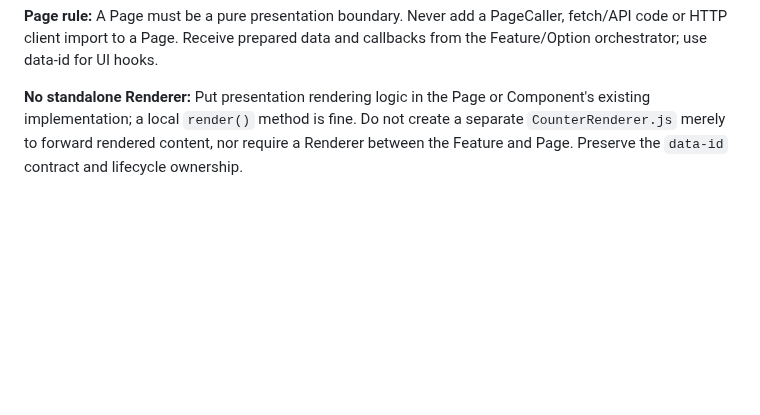
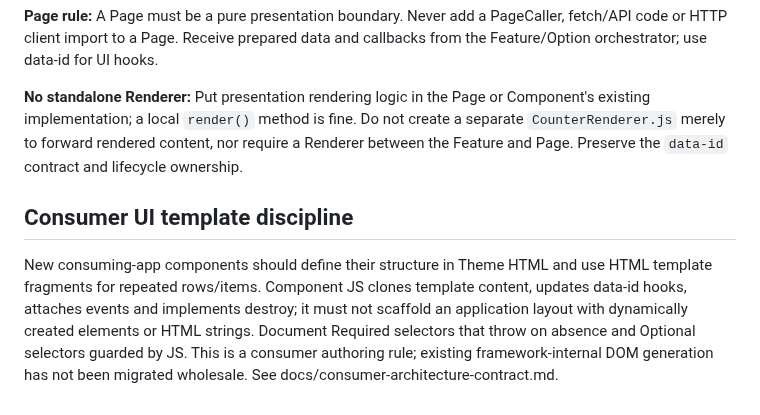
Before and after one commit to amiresp/LumaJS, a Markdown page: docs/create-component.md, the part around the change. GitHub-like rendering; blank space fills up the shorter version.

Commit message:
docs: synchronize evaluated consumer architecture contract

```diff
--- a/docs/create-component.md
+++ b/docs/create-component.md
@@ -70,3 +70,8 @@ A UI component has no dedicated Caller. If it needs data, the owning Feature/Opt
 
 
 **No standalone Renderer:** Put presentation rendering logic in the Page or Component's existing implementation; a local `render()` method is fine. Do not create a separate `CounterRenderer.js` merely to forward rendered content, nor require a Renderer between the Feature and Page. Preserve the `data-id` contract and lifecycle ownership.
+
+
+## Consumer UI template discipline
+
+New consuming-app components should define their structure in Theme HTML and use HTML template fragments for repeated rows/items. Component JS clones template content, updates data-id hooks, attaches events and implements destroy; it must not scaffold an application layout with dynamically created elements or HTML strings. Document Required selectors that throw on absence and Optional selectors guarded by JS. This is a consumer authoring rule; existing framework-internal DOM generation has not been migrated wholesale. See docs/consumer-architecture-contract.md.
```
